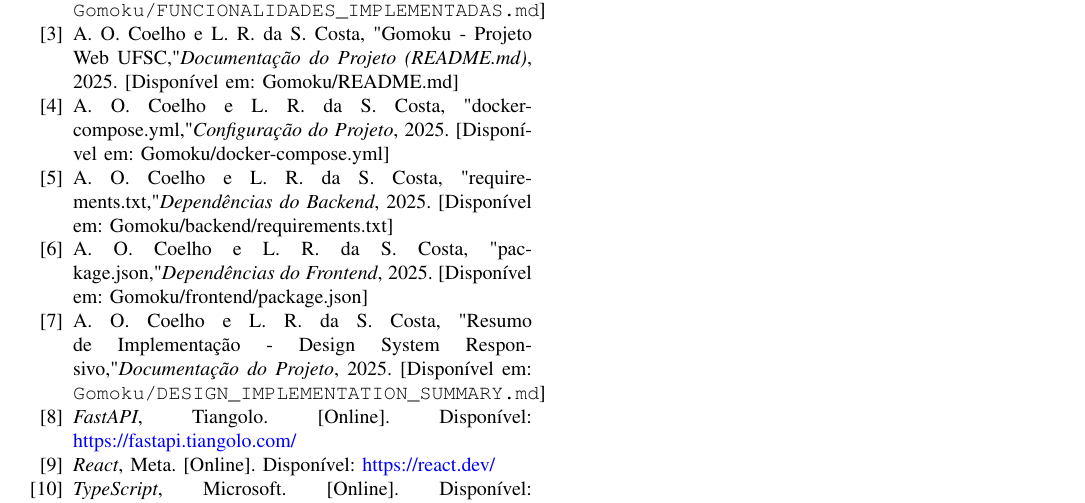
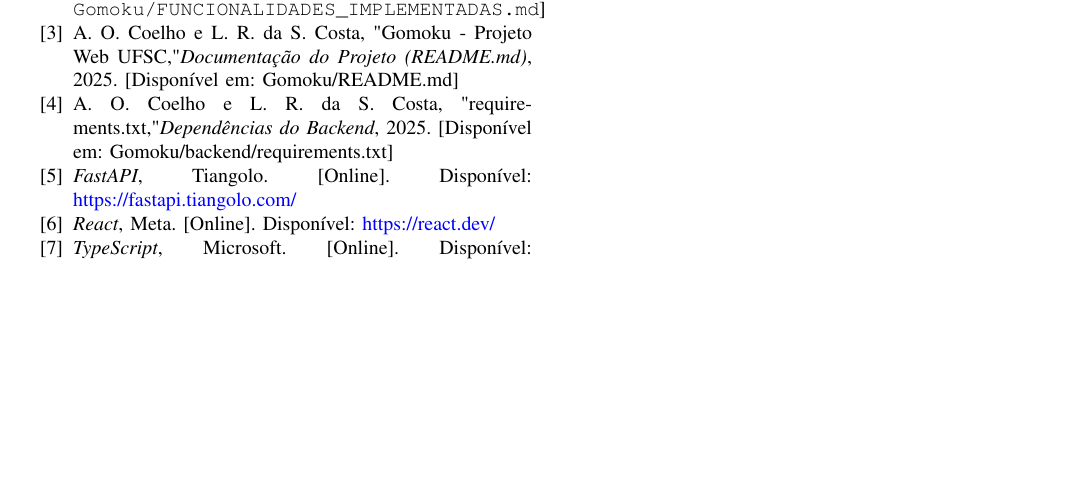
Before and after one commit to piloto-life/Gomoku, a LaTeX paper (docs/latex/Gomoku.tex): part of page 4 of 4, cut so that both start at the same text, the shorter picture padded with empty space. Compiled offline with LaTeX, dvips and Ghostscript.

Commit message:
mudancas pequenas doc latex

```diff
--- a/docs/latex/Gomoku.tex
+++ b/docs/latex/Gomoku.tex
@@ -401,17 +401,8 @@ A. O. Coelho e L. R. da S. Costa, "FUNCIONALIDADES IMPLEMENTADAS - Gomoku Projec
 \bibitem{readme}
 A. O. Coelho e L. R. da S. Costa, "Gomoku - Projeto Web UFSC," \emph{Documentação do Projeto (README.md)}, 2025. [Disponível em: Gomoku/README.md]
 
-\bibitem{docker}
-A. O. Coelho e L. R. da S. Costa, "docker-compose.yml," \emph{Configuração do Projeto}, 2025. [Disponível em: Gomoku/docker-compose.yml]
-
 \bibitem{reqs}
 A. O. Coelho e L. R. da S. Costa, "requirements.txt," \emph{Dependências do Backend}, 2025. [Disponível em: Gomoku/backend/requirements.txt]
-
-\bibitem{package}
-A. O. Coelho e L. R. da S. Costa, "package.json," \emph{Dependências do Frontend}, 2025. [Disponível em: Gomoku/frontend/package.json]
-
-\bibitem{design}
-A. O. Coelho e L. R. da S. Costa, "Resumo de Implementação - Design System Responsivo," \emph{Documentação do Projeto}, 2025. [Disponível em: \verb|Gomoku/DESIGN_IMPLEMENTATION_SUMMARY.md|]
 
 
 % documentacao oficial
```
Also changed, not shown: docs/latex/Gomoku.pdf.
